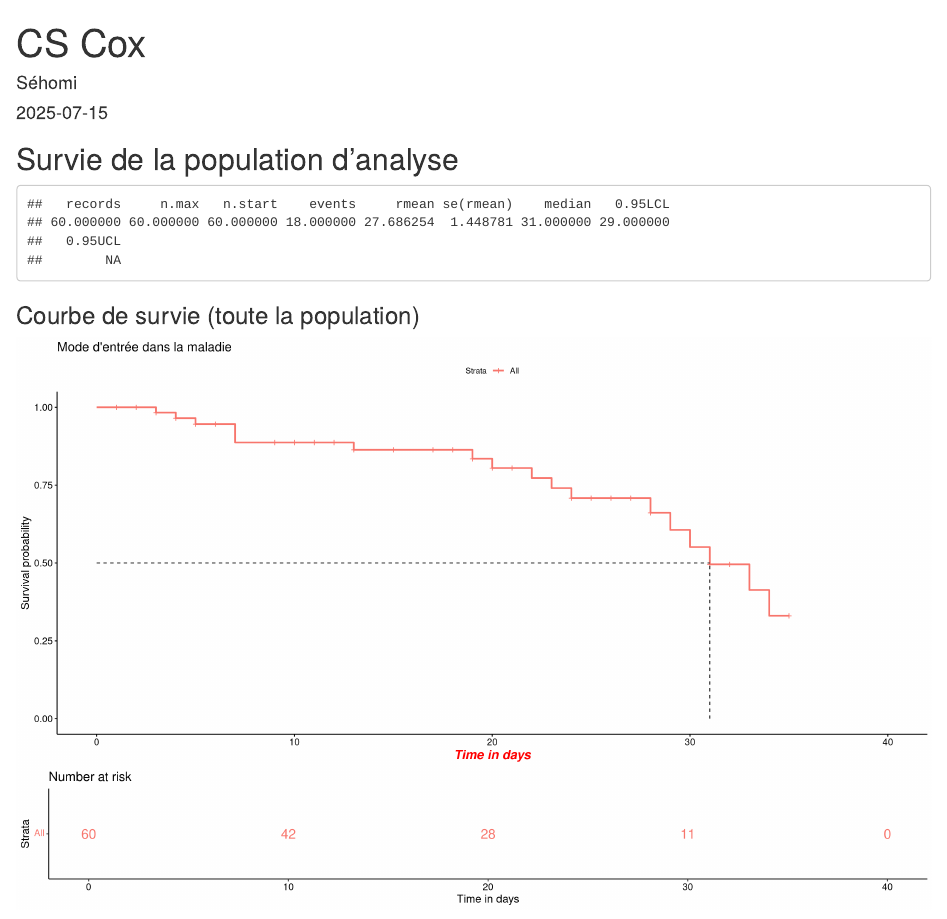
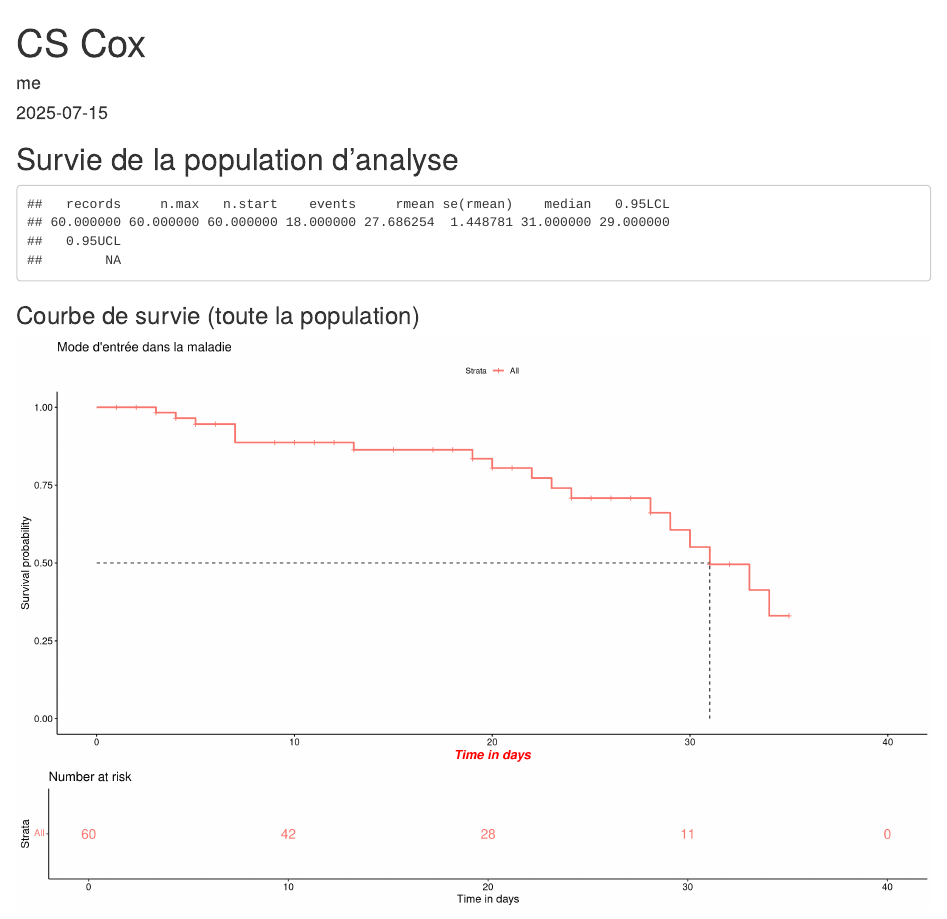
Before and after one commit to MedDataMuse/survival, an R Markdown document (survival2.Rmd): the page in a window 1100 px wide, from its top. Rendered offline with R 4.5, knitr and Pandoc, with nearby package versions; code that draws random numbers runs with fixed seeds of ours.

Commit message:
Update survival2.Rmd

```diff
--- a/survival2.Rmd
+++ b/survival2.Rmd
@@ -1,6 +1,6 @@
 ---
 title: "CS Cox"
-author: "Séhomi"
+author: "me"
 date: "`r Sys.Date()`"
 output:
   word_document: default
```
